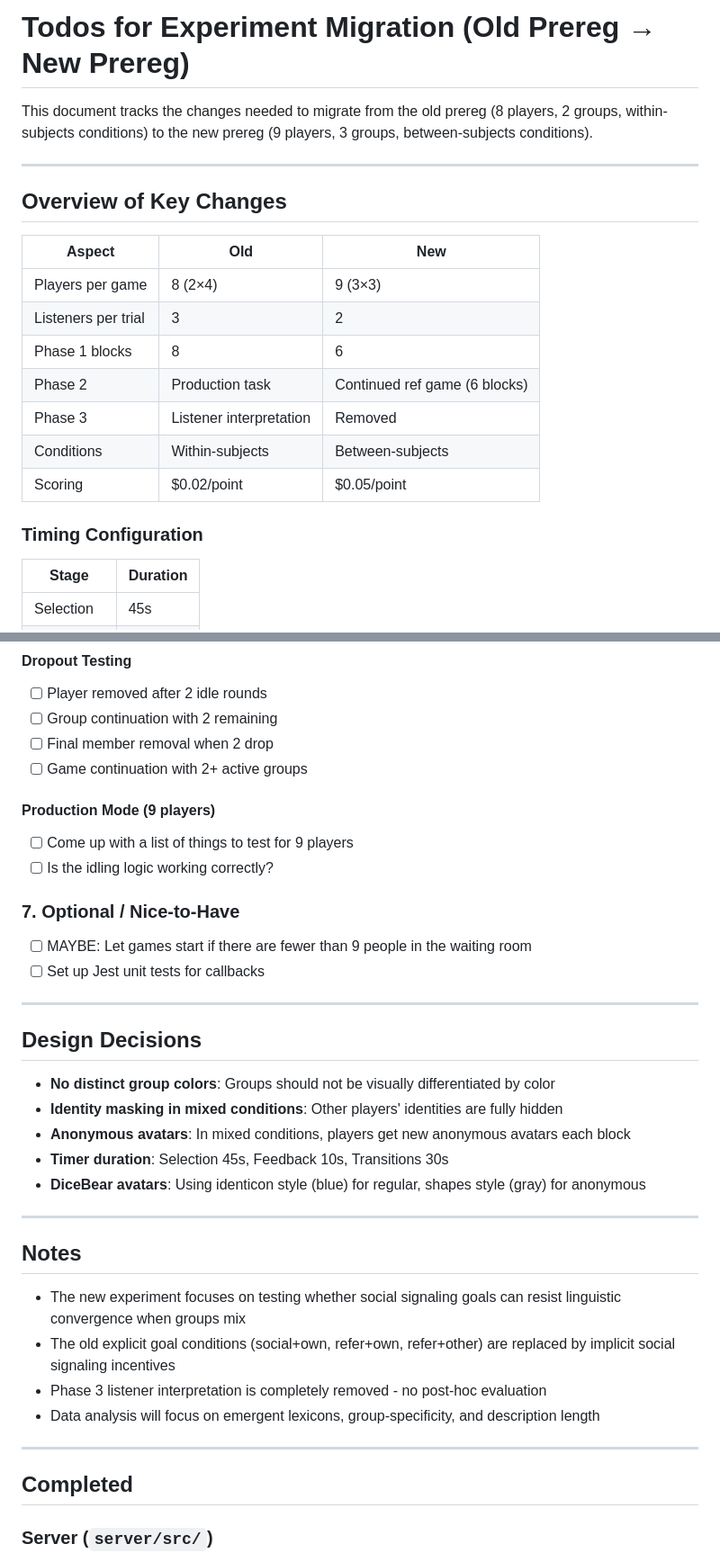
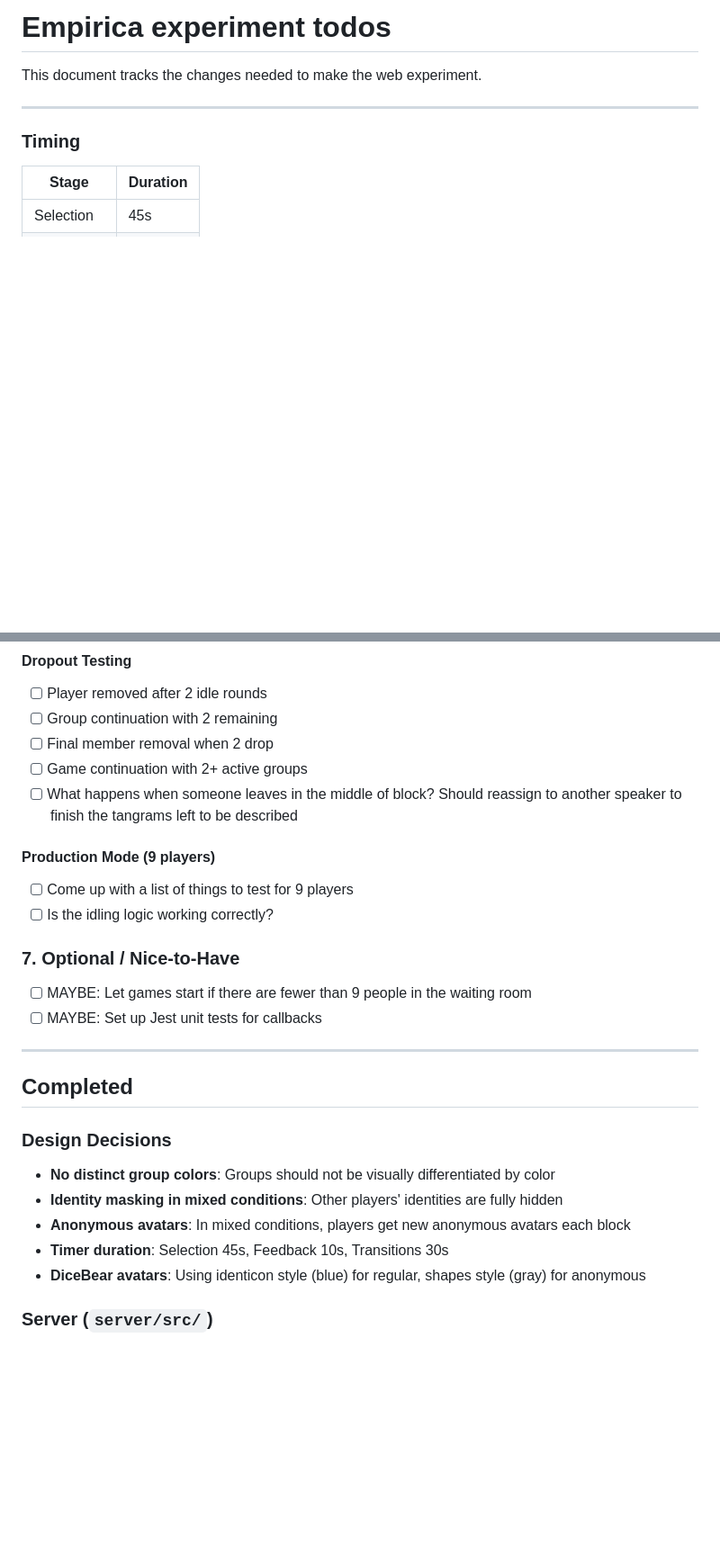
Before and after one commit to aliciamchen/lexical-variation, a Markdown page: experiment/TODOS.md, 2 parts joined by grey strips. Shown: that part at 90% size. Rendered like a GitHub page; blank space fills up the shorter version.

Commit message:
remove contrast with old experiment in todos

```diff
--- a/experiment/TODOS.md
+++ b/experiment/TODOS.md
@@ -1,22 +1,10 @@
-# Todos for Experiment Migration (Old Prereg → New Prereg)
+# Empirica experiment todos
 
-This document tracks the changes needed to migrate from the old prereg (8 players, 2 groups, within-subjects conditions) to the new prereg (9 players, 3 groups, between-subjects conditions).
+This document tracks the changes needed to make the web experiment.
 
 ---
 
-## Overview of Key Changes
-
-| Aspect | Old | New |
-|--------|-----|-----|
-| Players per game | 8 (2×4) | 9 (3×3) |
-| Listeners per trial | 3 | 2 |
-| Phase 1 blocks | 8 | 6 |
-| Phase 2 | Production task | Continued ref game (6 blocks) |
-| Phase 3 | Listener interpretation | Removed |
-| Conditions | Within-subjects | Between-subjects |
-| Scoring | $0.02/point | $0.05/point |
-
-### Timing Configuration
+### Timing
 
 | Stage | Duration |
 |-------|----------|
@@ -103,6 +88,7 @@ This document tracks the changes needed to migrate from the old prereg (8 player
 - [ ] Group continuation with 2 remaining
 - [ ] Final member removal when 2 drop
 - [ ] Game continuation with 2+ active groups
+- [ ] What happens when someone leaves in the middle of block? Should reassign to another speaker to finish the tangrams left to be described
 
 #### Production Mode (9 players)
 - [ ] Come up with a list of things to test for 9 players
@@ -110,30 +96,19 @@ This document tracks the changes needed to migrate from the old prereg (8 player
 
 ### 7. Optional / Nice-to-Have
 - [ ] MAYBE: Let games start if there are fewer than 9 people in the waiting room
-- [ ] Set up Jest unit tests for callbacks
+- [ ] MAYBE: Set up Jest unit tests for callbacks
 
 ---
 
-## Design Decisions
+## Completed
+
+### Design Decisions
 
 - **No distinct group colors**: Groups should not be visually differentiated by color
 - **Identity masking in mixed conditions**: Other players' identities are fully hidden
 - **Anonymous avatars**: In mixed conditions, players get new anonymous avatars each block
 - **Timer duration**: Selection 45s, Feedback 10s, Transitions 30s
 - **DiceBear avatars**: Using identicon style (blue) for regular, shapes style (gray) for anonymous
-
----
-
-## Notes
-
-- The new experiment focuses on testing whether social signaling goals can resist linguistic convergence when groups mix
-- The old explicit goal conditions (social+own, refer+own, refer+other) are replaced by implicit social signaling incentives
-- Phase 3 listener interpretation is completely removed - no post-hoc evaluation
-- Data analysis will focus on emergent lexicons, group-specificity, and description length
-
----
-
-## Completed
 
 ### Server (`server/src/`)
 - Constants: 9 players, 3 groups of 3, TEST_MODE toggle, DiceBear avatars, updated scoring ($0.05/point)
```
Also changed, not shown: other parts of experiment/TODOS.md (+2 -5 lines).
